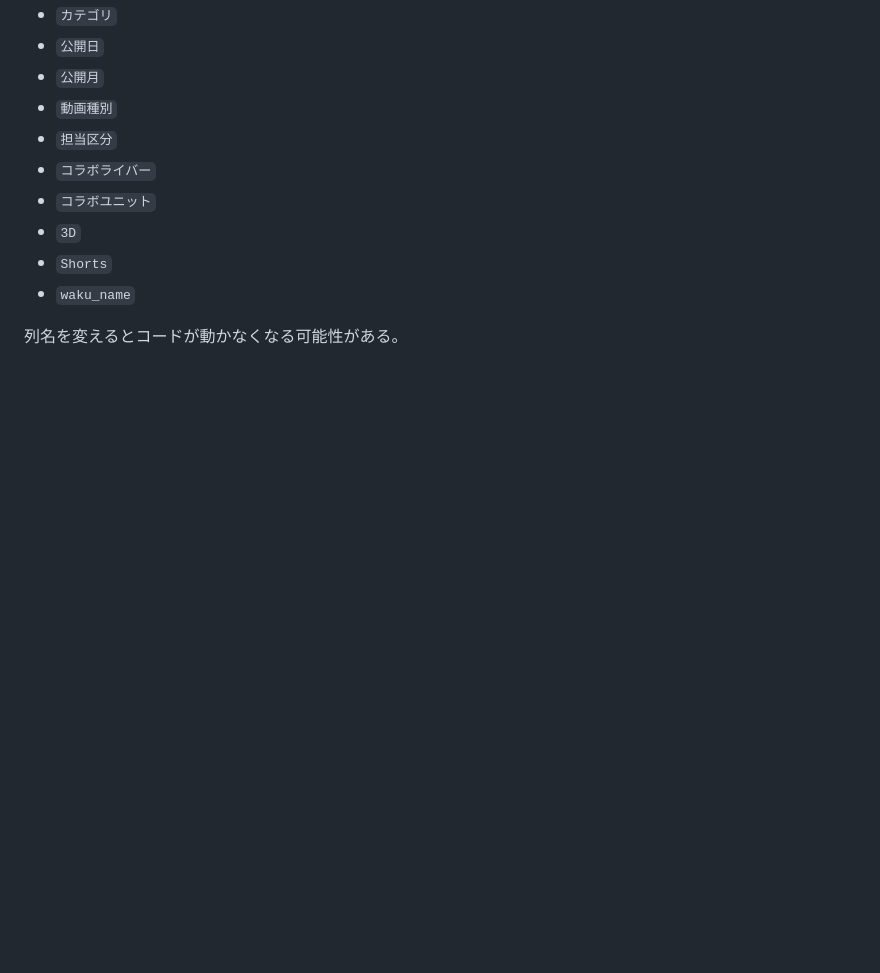
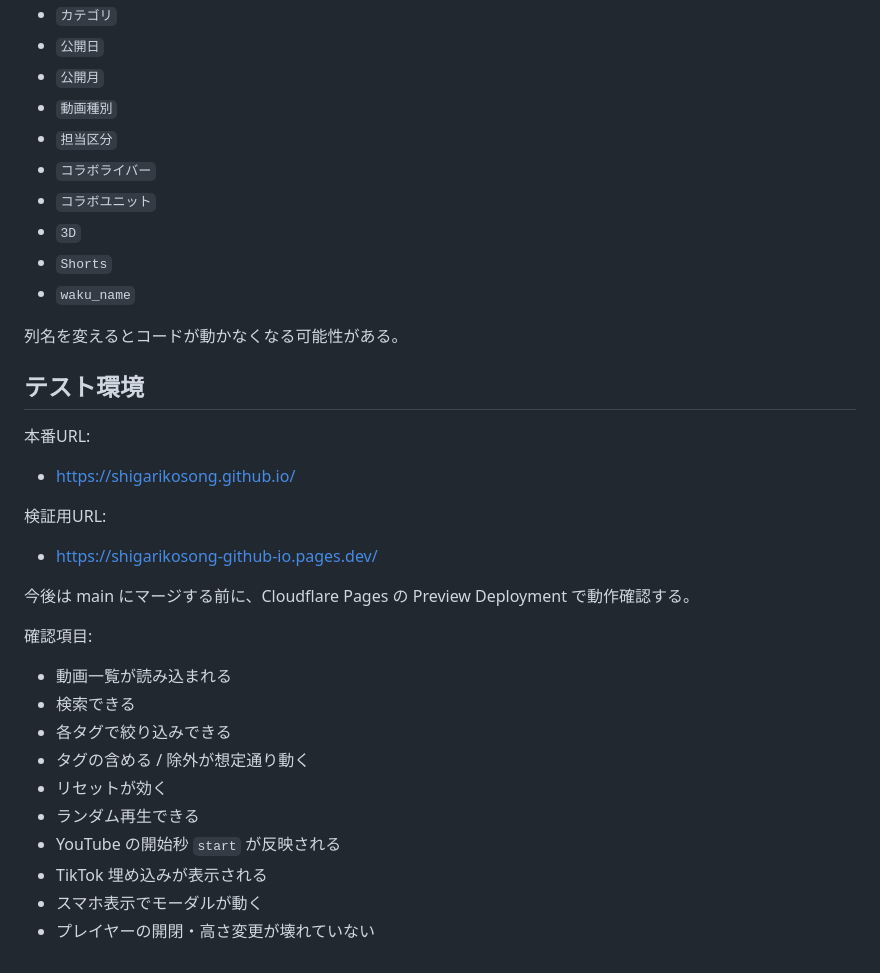
Before and after one commit to shigarikosong/shigarikosong.github.io, a Markdown page: DEVELOPMENT_NOTES.md, the part around the change. GitHub-like rendering; blank space fills up the shorter version.

```diff
--- a/DEVELOPMENT_NOTES.md
+++ b/DEVELOPMENT_NOTES.md
@@ -197,3 +197,28 @@ PCブラウザではTikTok埋め込み自体が不安定なことがある。
 - `waku_name`
 
 列名を変えるとコードが動かなくなる可能性がある。
+
+## テスト環境
+
+本番URL:
+
+- https://shigarikosong.github.io/
+
+検証用URL:
+
+- https://shigarikosong-github-io.pages.dev/
+
+今後は main にマージする前に、Cloudflare Pages の Preview Deployment で動作確認する。
+
+確認項目:
+
+- 動画一覧が読み込まれる
+- 検索できる
+- 各タグで絞り込みできる
+- タグの含める / 除外が想定通り動く
+- リセットが効く
+- ランダム再生できる
+- YouTube の開始秒 `start` が反映される
+- TikTok 埋め込みが表示される
+- スマホ表示でモーダルが動く
+- プレイヤーの開閉・高さ変更が壊れていない
```
